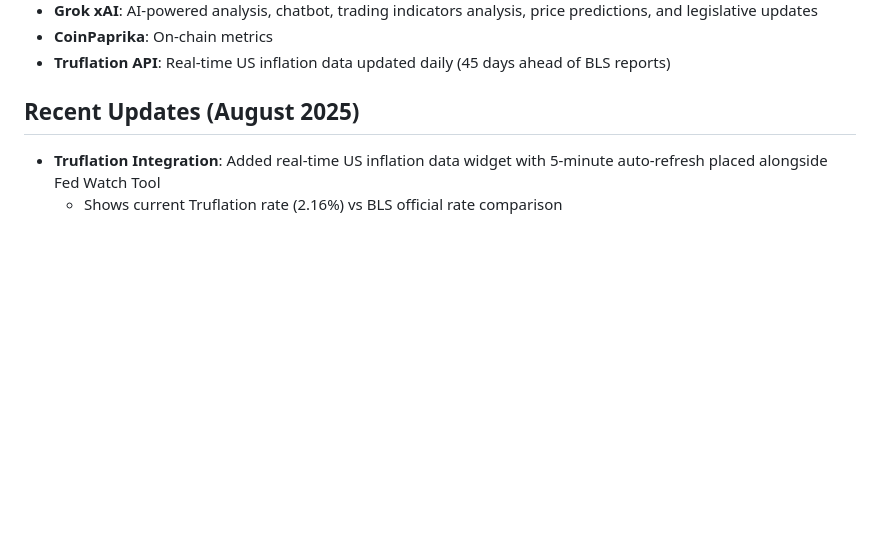
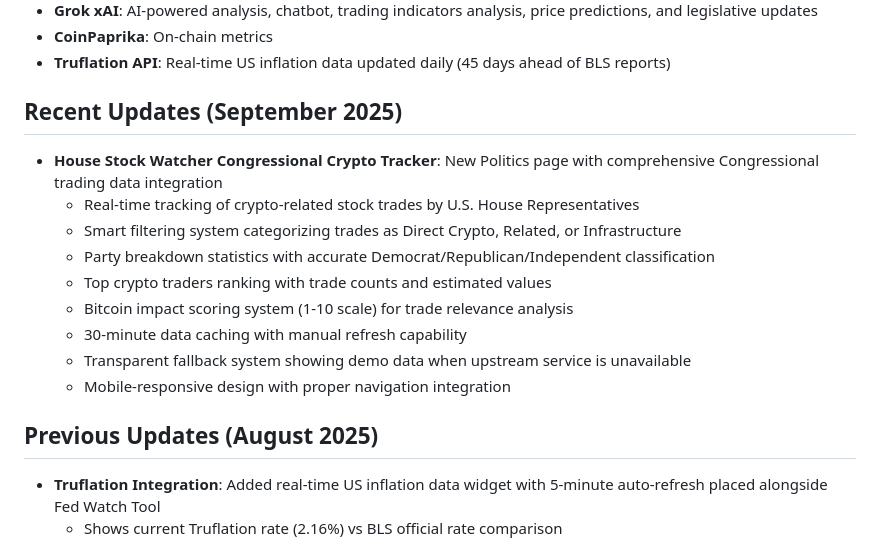
Before and after one commit to URaGoodBot/BitcoinHub, a Markdown page: replit.md, the part around the change. Rendered like a GitHub page; blank space fills up the shorter version.

Commit message:
Add congressional crypto trading data and political insights
Update replit.md to include the "House Stock Watcher Congressional Crypto Tracker" with details on tracking U.S. Representatives' crypto trades, filtering, party statistics, and Bitcoin impact scoring.

Replit-Commit-Author: Agent
Replit-Commit-Session-Id: 561a7bd7-6a24-4ba4-a9e0-e6e3e04eb59f
Replit-Commit-Checkpoint-Type: full_checkpoint
Replit-Commit-Screenshot-Url: https://storage.googleapis.com/screenshot-production-us-central1/e7b08712-9a30-4f66-b199-ab8e3ce336b9/561a7bd7-6a24-4ba4-a9e0-e6e3e04eb59f/hVsFFHj

```diff
--- a/replit.md
+++ b/replit.md
@@ -78,7 +78,18 @@ Preferred communication style: Simple, everyday language.
 - **CoinPaprika**: On-chain metrics
 - **Truflation API**: Real-time US inflation data updated daily (45 days ahead of BLS reports)
 
-## Recent Updates (August 2025)
+## Recent Updates (September 2025)
+- **House Stock Watcher Congressional Crypto Tracker**: New Politics page with comprehensive Congressional trading data integration
+  - Real-time tracking of crypto-related stock trades by U.S. House Representatives
+  - Smart filtering system categorizing trades as Direct Crypto, Related, or Infrastructure
+  - Party breakdown statistics with accurate Democrat/Republican/Independent classification
+  - Top crypto traders ranking with trade counts and estimated values
+  - Bitcoin impact scoring system (1-10 scale) for trade relevance analysis
+  - 30-minute data caching with manual refresh capability
+  - Transparent fallback system showing demo data when upstream service is unavailable
+  - Mobile-responsive design with proper navigation integration
+
+## Previous Updates (August 2025)
 - **Truflation Integration**: Added real-time US inflation data widget with 5-minute auto-refresh placed alongside Fed Watch Tool
   - Shows current Truflation rate (2.16%) vs BLS official rate comparison
   - Daily updates vs monthly government reports (45 days ahead)
```
